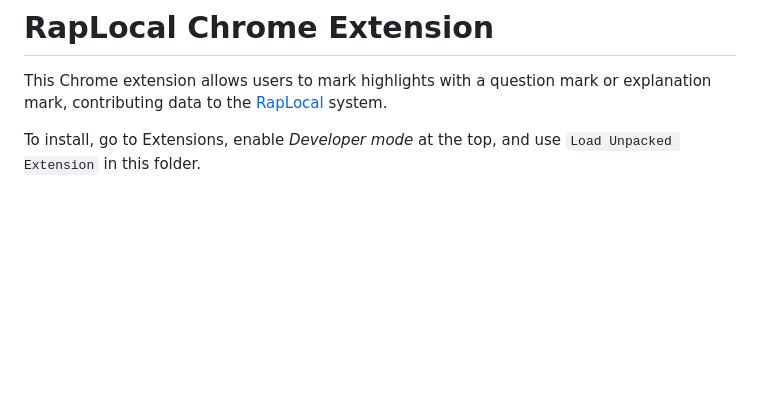
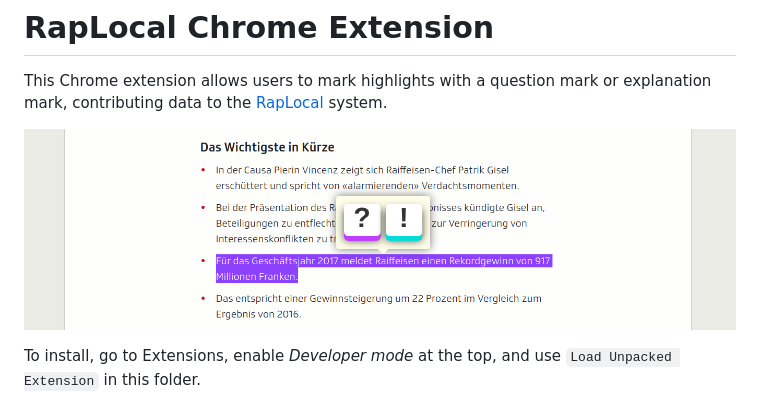
Before and after one commit to davidemorotti/raplocal-chrome, a Markdown page: README.md, the part around the change. Drawn GitHub-style; pictures changed too: screenshot.png (added); blank space fills up the shorter version.

Commit message:
Screenshot

```diff
--- a/README.md
+++ b/README.md
@@ -1,6 +1,8 @@
 # RapLocal Chrome Extension
 
 This Chrome extension allows users to mark highlights with a question mark or explanation mark, contributing data to the [RapLocal](https://github.com/davidemorotti/raplocal-chrome) system.
+
+![](screenshot.png)
 
 To install, go to Extensions, enable *Developer mode* at the top, and use `Load Unpacked Extension` in this folder.
 
```
